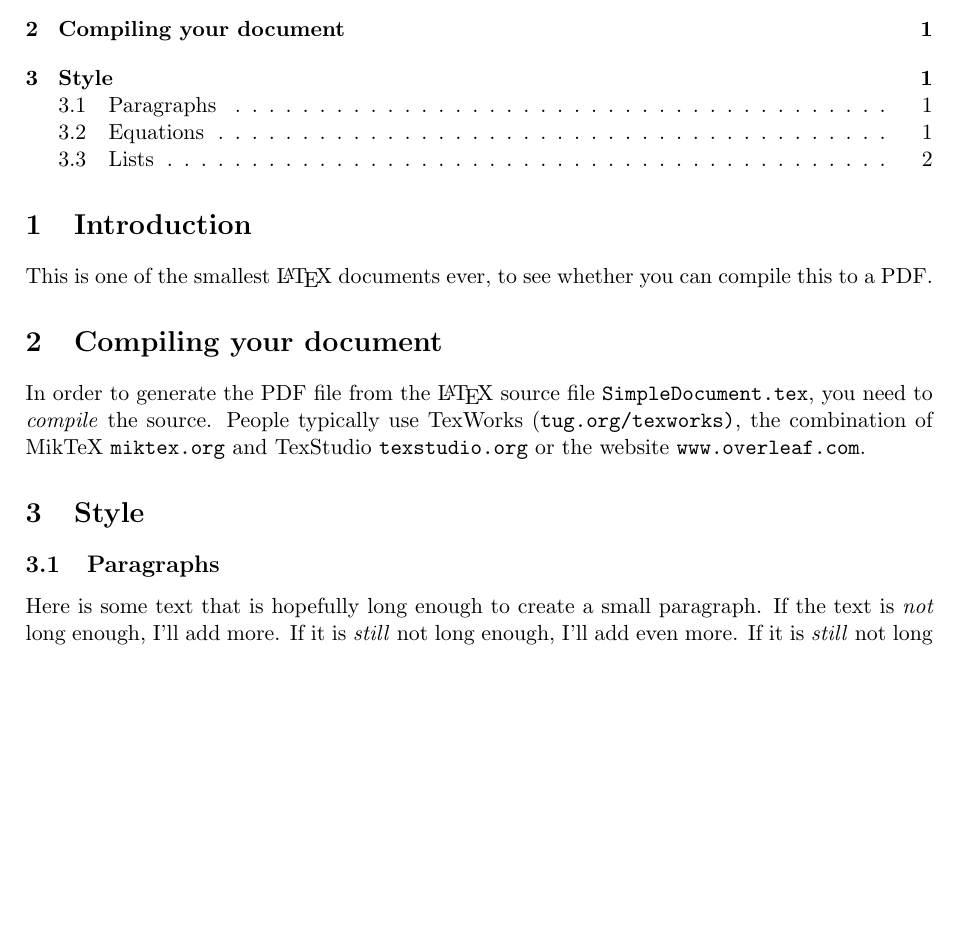
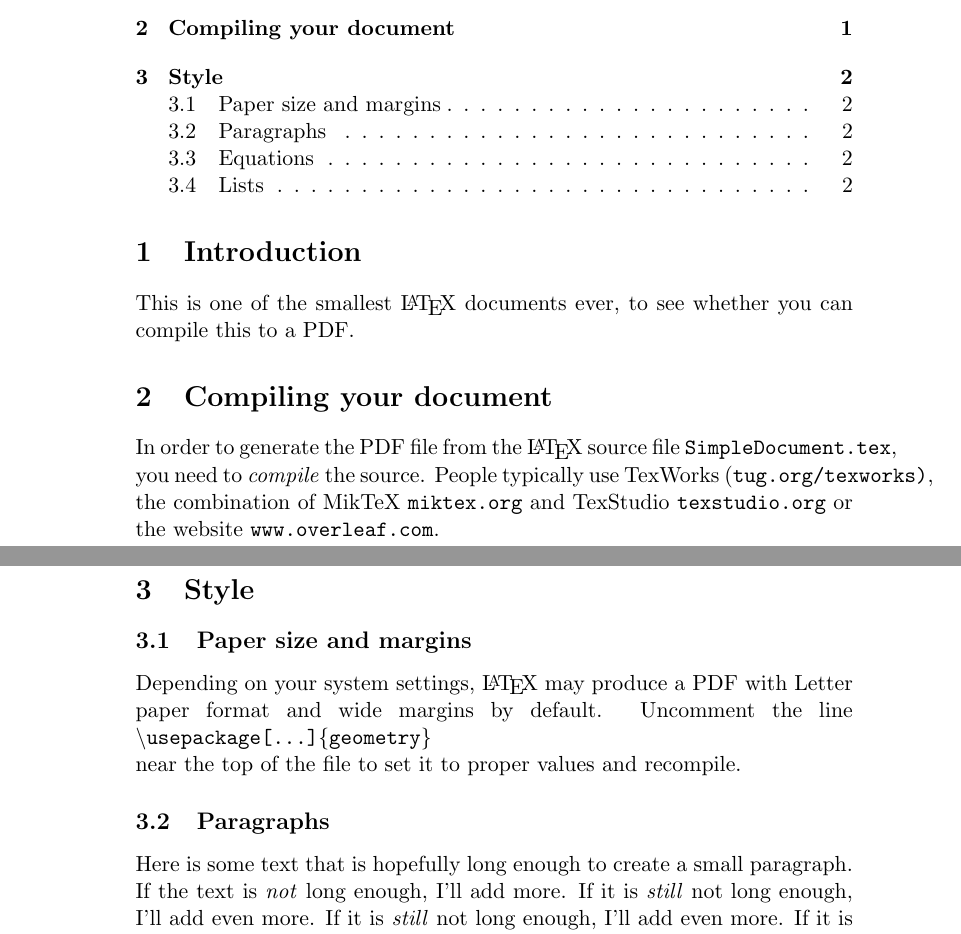
Before and after one commit to MarcvdSluys/LaTeX-examples, a LaTeX document (SimpleDocument/SimpleDocument.tex): part of page 1 of 2 before the commit and two parts of pages 1 and 2 of 2 after it, the two joined at a grey line, cut so that both start at the same text, the shorter picture padded with empty space. Compiled offline with pdfLaTeX.

Commit message:
SimpleDocument: comment out the use of the geometry package.

```diff
--- a/SimpleDocument/SimpleDocument.tex
+++ b/SimpleDocument/SimpleDocument.tex
@@ -1,9 +1,8 @@
 % Use the article class and an 11pt letter:
 \documentclass[11pt]{article}
 
-% Use A4 paper and set margins.  Comment this line out (prepend
-% a %) if the geometry package is missing on your system:
-\usepackage[a4paper, top=2.5cm, left=2.5cm, bottom=2.5cm, right=2.5cm]{geometry}
+% Uncomment the line below to use A4 paper and set margins:
+% \usepackage[a4paper, top=2.5cm, left=2.5cm, bottom=2.5cm, right=2.5cm]{geometry}
 
 % \usepackage{parskip}  % Comment this in in order to delineate paragraphs with an empty line, rather than an indentation
 
@@ -39,6 +38,14 @@ In order to generate the PDF file from the \LaTeX\ source file \texttt{SimpleDoc
 MikTeX \texttt{miktex.org} and TexStudio \texttt{texstudio.org} or the website \texttt{www.overleaf.com}.
 
 \section{Style}
+
+\subsection{Paper size and margins}
+
+Depending on your system settings, \LaTeX\ may produce a PDF with Letter paper format and wide margins by
+default.  Uncomment the line \linebreak
+\texttt{\textbackslash{}usepackage[\ldots]\{geometry\}} \linebreak
+near the top of the file to set it to proper values and recompile.
+
 
 \subsection{Paragraphs}
 
```
Also changed, not shown: SimpleDocument/SimpleDocument.pdf.
